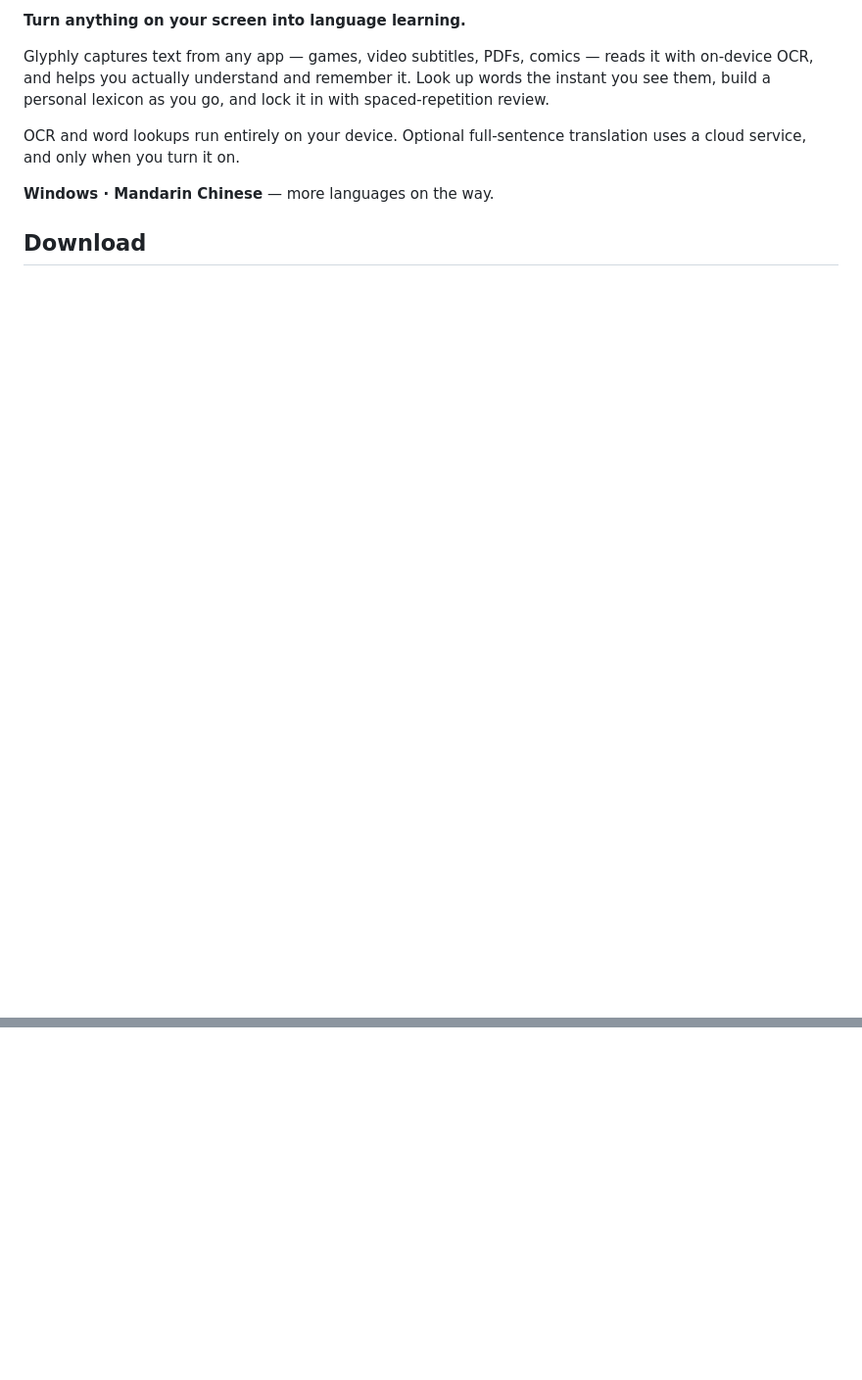
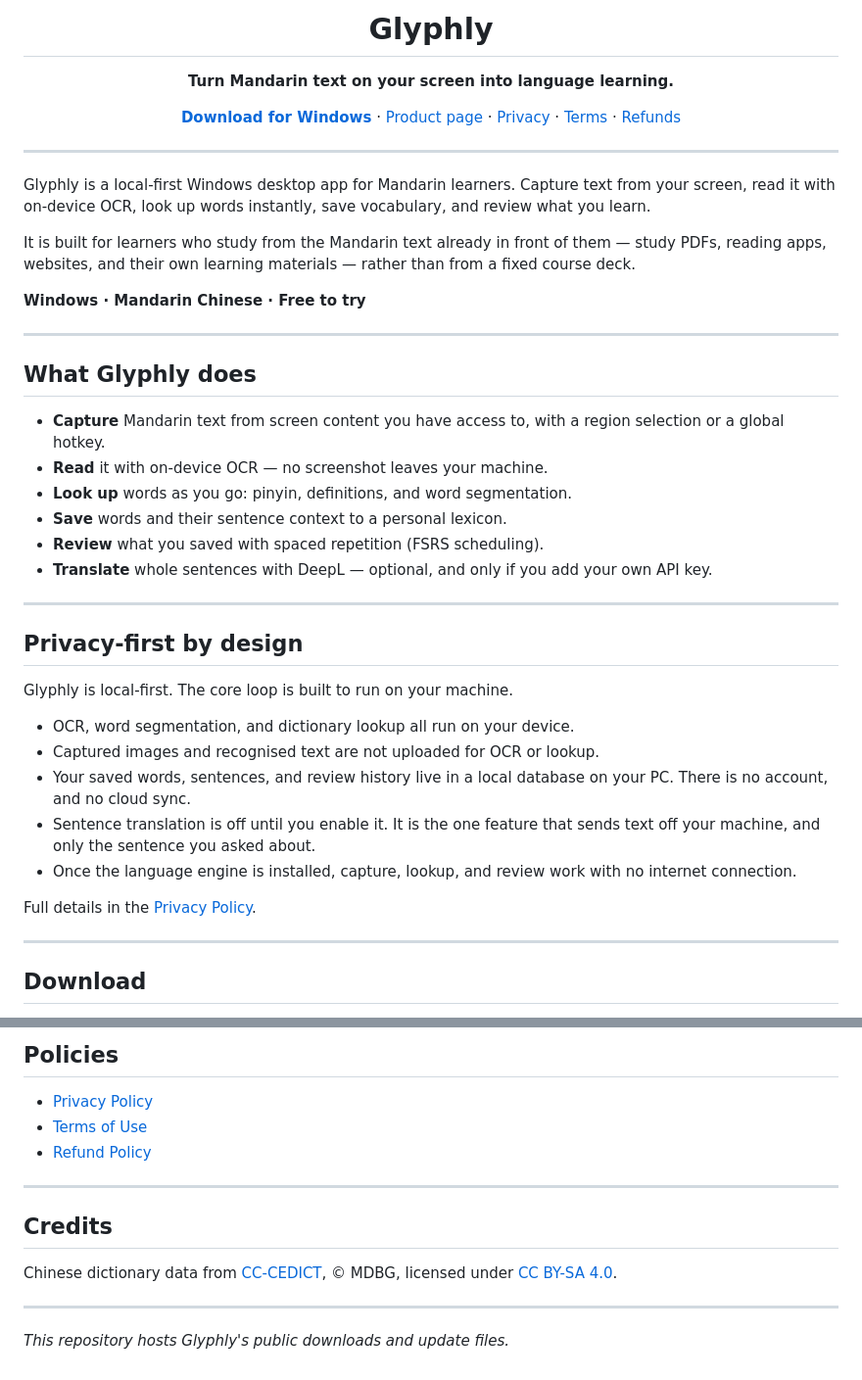
Before and after one commit to chrismoshi/glyphly-releases, a Markdown page: README.md, 2 parts joined by grey strips. Shown: that part at 98% size. Rendered like a GitHub page; blank space fills up the shorter version.

```diff
--- a/README.md
+++ b/README.md
@@ -2,11 +4,63 @@
 
-**Turn anything on your screen into language learning.**
+<h1 align="center">Glyphly</h1>
 
-Glyphly captures text from any app — games, video subtitles, PDFs, comics — reads it with on-device OCR, and helps you actually understand and remember it. Look up words the instant you see them, build a personal lexicon as you go, and lock it in with spaced-repetition review.
+<p align="center"><strong>Turn Mandarin text on your screen into language learning.</strong></p>
 
-OCR and word lookups run entirely on your device. Optional full-sentence translation uses a cloud service, and only when you turn it on.
+<p align="center">
+  <a href="https://github.com/chrismoshi/glyphly-releases/releases/latest"><strong>Download for Windows</strong></a>
+  ·
+  <a href="https://chrismoshi.github.io/glyphly-releases/">Product page</a>
+  ·
+  <a href="./PRIVACY.md">Privacy</a>
+  ·
+  <a href="./TERMS.md">Terms</a>
+  ·
+  <a href="./REFUND.md">Refunds</a>
+</p>
 
-**Windows · Mandarin Chinese** — more languages on the way.
+---
+
+Glyphly is a local-first Windows desktop app for Mandarin learners. Capture text
+from your screen, read it with on-device OCR, look up words instantly, save
+vocabulary, and review what you learn.
+
+It is built for learners who study from the Mandarin text already in front of
+them — study PDFs, reading apps, websites, and their own learning materials —
+rather than from a fixed course deck.
+
+**Windows · Mandarin Chinese · Free to try**
+
+---
+
+## What Glyphly does
+
+- **Capture** Mandarin text from screen content you have access to, with a
+  region selection or a global hotkey.
+- **Read** it with on-device OCR — no screenshot leaves your machine.
+- **Look up** words as you go: pinyin, definitions, and word segmentation.
+- **Save** words and their sentence context to a personal lexicon.
+- **Review** what you saved with spaced repetition (FSRS scheduling).
+- **Translate** whole sentences with DeepL — optional, and only if you add
+  your own API key.
+
+---
+
+## Privacy-first by design
+
+Glyphly is local-first. The core loop is built to run on your machine.
+
+- OCR, word segmentation, and dictionary lookup all run on your device.
+- Captured images and recognised text are not uploaded for OCR or lookup.
+- Your saved words, sentences, and review history live in a local database on
+  your PC. There is no account, and no cloud sync.
+- Sentence translation is off until you enable it. It is the one feature that
+  sends text off your machine, and only the sentence you asked about.
+- Once the language engine is installed, capture, lookup, and review work with
+  no internet connection.
+
+Full details in the [Privacy Policy](./PRIVACY.md).
+
+---
 
 ## Download
 
@@ -19,0 +163,17 @@ After installing, Glyphly downloads its language engine once — then the core c
+## Policies
+
+- [Privacy Policy](./PRIVACY.md)
+- [Terms of Use](./TERMS.md)
+- [Refund Policy](./REFUND.md)
+
+---
+
+## Credits
+
+Chinese dictionary data from [CC-CEDICT](https://www.mdbg.net/chinese/dictionary?page=cc-cedict),
+© MDBG, licensed under
+[CC BY-SA 4.0](https://creativecommons.org/licenses/by-sa/4.0/).
+
+---
+
+*This repository hosts Glyphly's public downloads and update files.*
```
Also changed, not shown: other parts of README.md (+95 -4 lines), PRIVACY.md (added, +94 -0 lines), REFUND.md (added, +75 -0 lines), TERMS.md (added, +94 -0 lines), assets/favicon.png (added), assets/glyphly.png (added), 2 other files.
